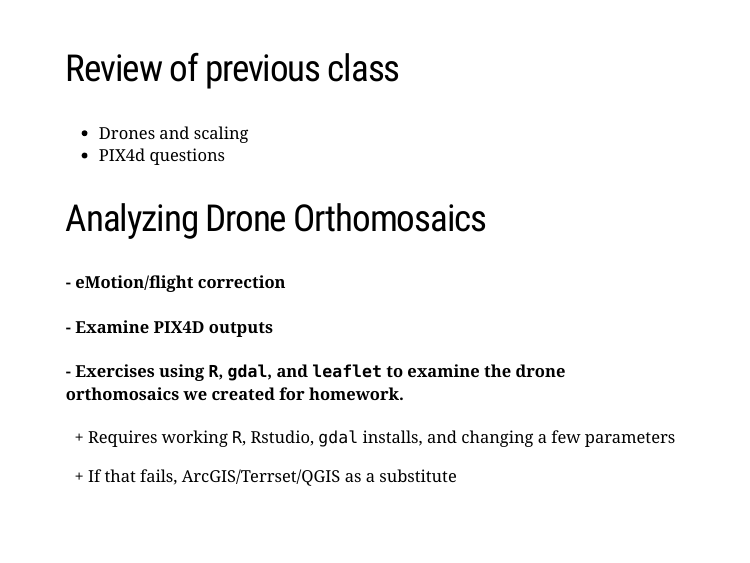
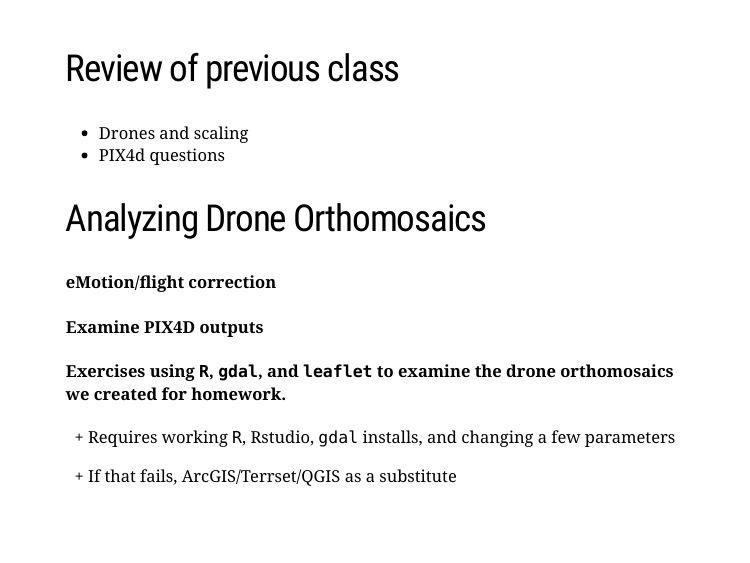
Before and after one commit to agroimpacts/nmeo, an R Markdown document (materials/slides/3-droning_on.Rmd): page 2 of 25. Rendered offline with R 4.5, knitr and Pandoc, with nearby package versions; the slides are laid out offline by our stand-in for remark.js, each with all of its steps uncovered, in fonts that may differ from those the slides ask for, and without slide numbers, shadows or browser add-ons; a font, style sheet, LaTeX package, included part or bibliography that could not be used is replaced or left out.

Commit message:
Updated class 3 slides

```diff
--- a/materials/code/R/class5_functions.R
+++ /dev/null
@@ -1,46 +0,0 @@
-# geog287287_class5.R - code for in-class exercises
-
-# This function takes a file path to the project root directory and finds the
-# right reflectance images, according to whether they are just tiles or merged
-refl_paths <- function(p) {
-  if(ref_dir == "merged") {
-    img_nms <- dir(file.path(p, "4_index/reflectance"),
-                   pattern = "transparent*.*.tif$", full.names = TRUE)
-  } else if(ref_dir == "tiles") {
-    img_nms <- dir(file.path(p, "4_index/reflectance/tiles"),
-                   pattern = "noalpha*.*.tif$", full.names = TRUE)
-  }
-}
-
-# Use gdal to create a multiband stack
-multi_band_stack <- function(nms, out_dir, out_name, nodata = -10000) {
-  vrt <- file.path(out_dir, paste0(out_name, ".vrt"))
-  gtif <- file.path(out_dir, paste0(out_name, ".tif"))
-  cog <- file.path(out_dir, paste0(out_name, "_cog.tif"))
-  print("Creating vrt...")
-  gdalbuildvrt(nms, output.vrt = vrt, separate = TRUE, srcnodata = nodata,
-               vrtnodata = nodata)
-  print("Creating geotiff...")
-  gdal_translate(src_dataset = vrt, dst_dataset = gtif, a_nodata = nodata,
-                 co = list("TILED=YES", "COMPRESS=DEFLATE"))
-  print("Creating overviews...")
-  gdaladdo(gtif, r = "average", levels = c(2, 4, 8, 16))
-  print("Creating cog...")
-  gdal_translate(src_dataset = gtif, dst_dataset = cog,
-                 co = list("TILED=YES", "COPY_SRC_OVERVIEWS=YES",
-                           "COMPRESS=DEFLATE"))
-  file.remove(gtif, vrt)
-  brick(cog)
-}
-
-# Use gdal to reproject images to EPSG4326 and to a defined extent
-img_align <- function(img, res = 0.11 / 100000, out_dir, out_name,
-                      ext, nodata = -10000) {
-  img_out <- file.path(out_dir, paste0(out_name, "_gcs.tif"))
-  gcs <- "+proj=longlat +datum=WGS84 +no_defs"
-  r <- raster(img)
-  gdalwarp(srcfile = img, dstfile = img_out, s_srs = proj4string(r),
-           t_srs = gcs, te = ext, tr = rep(res, 2), r = "bilinear",
-           overwrite = TRUE)
-  b <- brick(img_out)
-}
--- a/materials/slides/3-droning_on.Rmd
+++ b/materials/slides/3-droning_on.Rmd
@@ -23,9 +23,9 @@ knitr::opts_chunk$set(echo = TRUE)
 
 ## Analyzing Drone Orthomosaics
 
-#### - eMotion/flight correction
-#### - Examine PIX4D outputs
-#### - Exercises using `R`, `gdal`, and `leaflet` to examine the drone orthomosaics we created for homework.
+#### eMotion/flight correction
+#### Examine PIX4D outputs
+#### Exercises using `R`, `gdal`, and `leaflet` to examine the drone orthomosaics we created for homework.
 &nbsp;&nbsp;+ Requires working `R`, Rstudio, `gdal` installs, and changing a few parameters
 
 &nbsp;&nbsp;+ If that fails, ArcGIS/Terrset/QGIS as a substitute
```
Also changed, not shown: materials/code/R/class5_code.R (deleted, +0 -140 lines), materials/slides/3-droning_on.Rmd (4 more changed lines).
